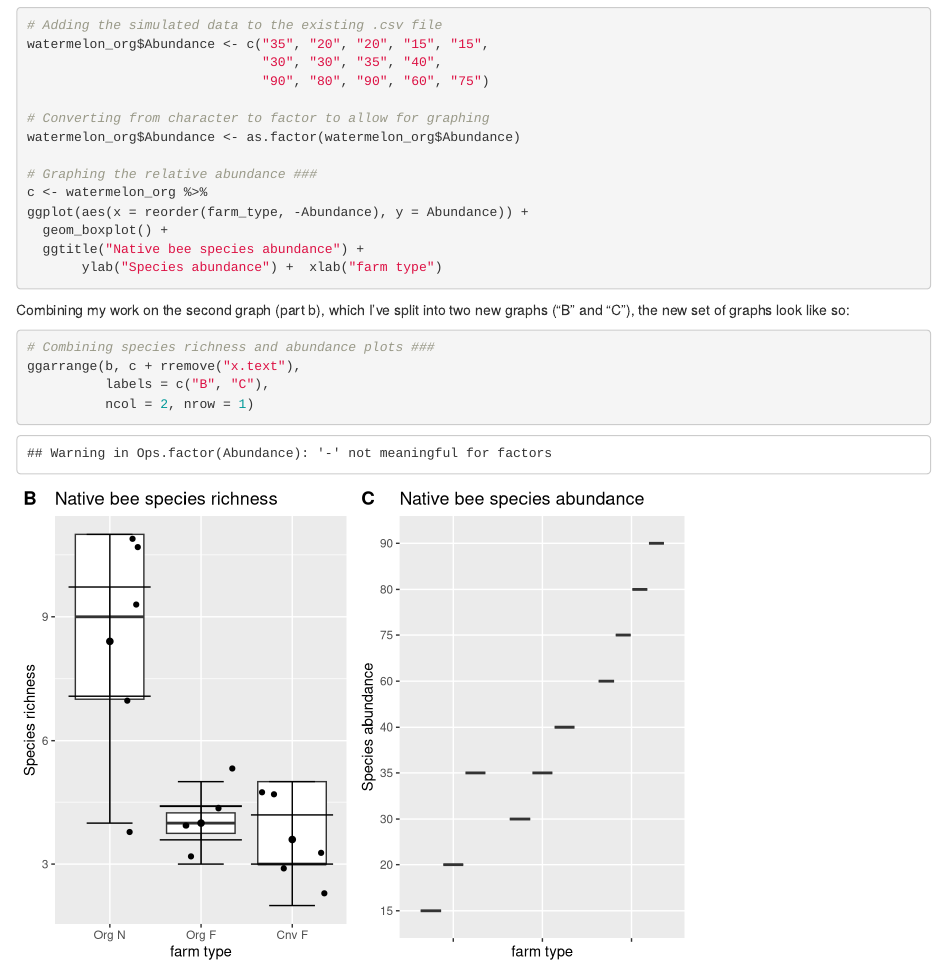
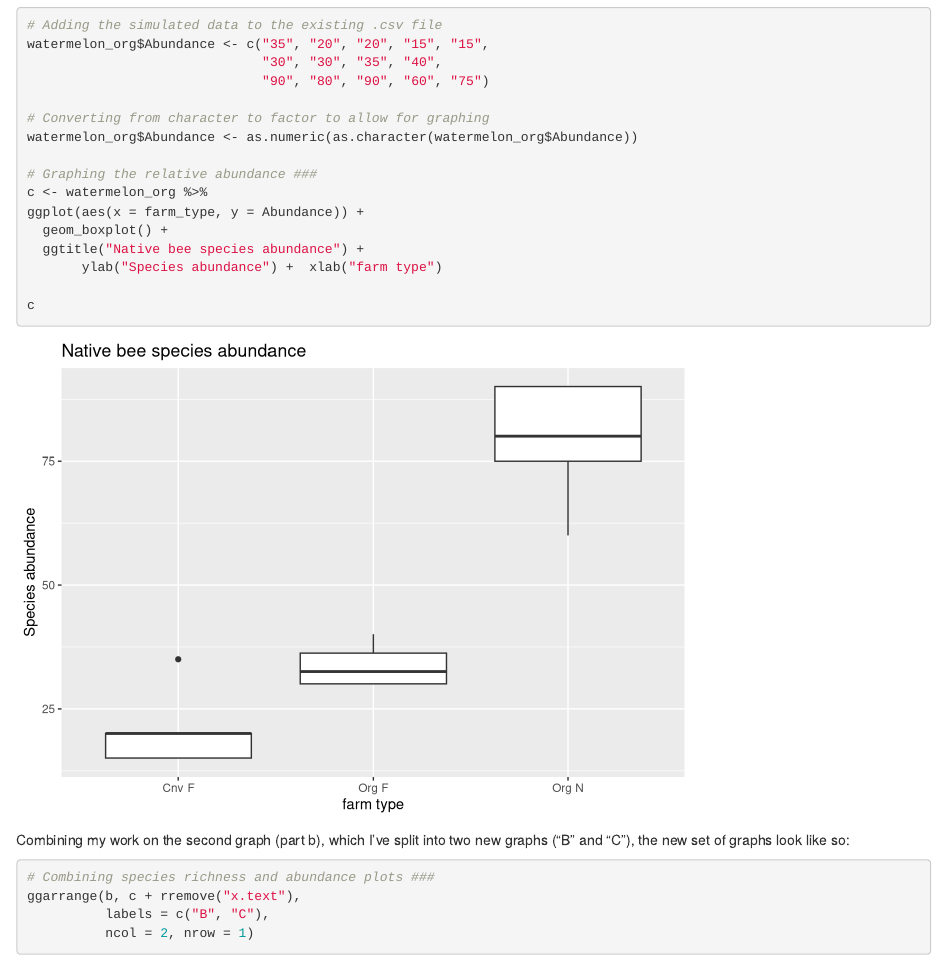
Before and after one commit to stuttle1/BIO501_Assignment1, an R Markdown document (BIO501_Ass1.rmd): the page in a window 1100 px wide, from 3800 px down. Rendered offline with R 4.5, knitr and Pandoc, with nearby package versions; code that draws random numbers runs with fixed seeds of ours.

Commit message:
Fixing of second boxplot

````diff
--- a/BIO501_Ass1.rmd
+++ b/BIO501_Ass1.rmd
@@ -90,14 +90,16 @@
                               "90", "80", "90", "60", "75")
 
 # Converting from character to factor to allow for graphing
-watermelon_org$Abundance <- as.factor(watermelon_org$Abundance)
+watermelon_org$Abundance <- as.numeric(as.character(watermelon_org$Abundance))
 
 # Graphing the relative abundance ###
 c <- watermelon_org %>%
-ggplot(aes(x = reorder(farm_type, -Abundance), y = Abundance)) +
+ggplot(aes(x = farm_type, y = Abundance)) +
   geom_boxplot() +
   ggtitle("Native bee species abundance") +
        ylab("Species abundance") +  xlab("farm type")
+
+c
 
 ```
 
````
